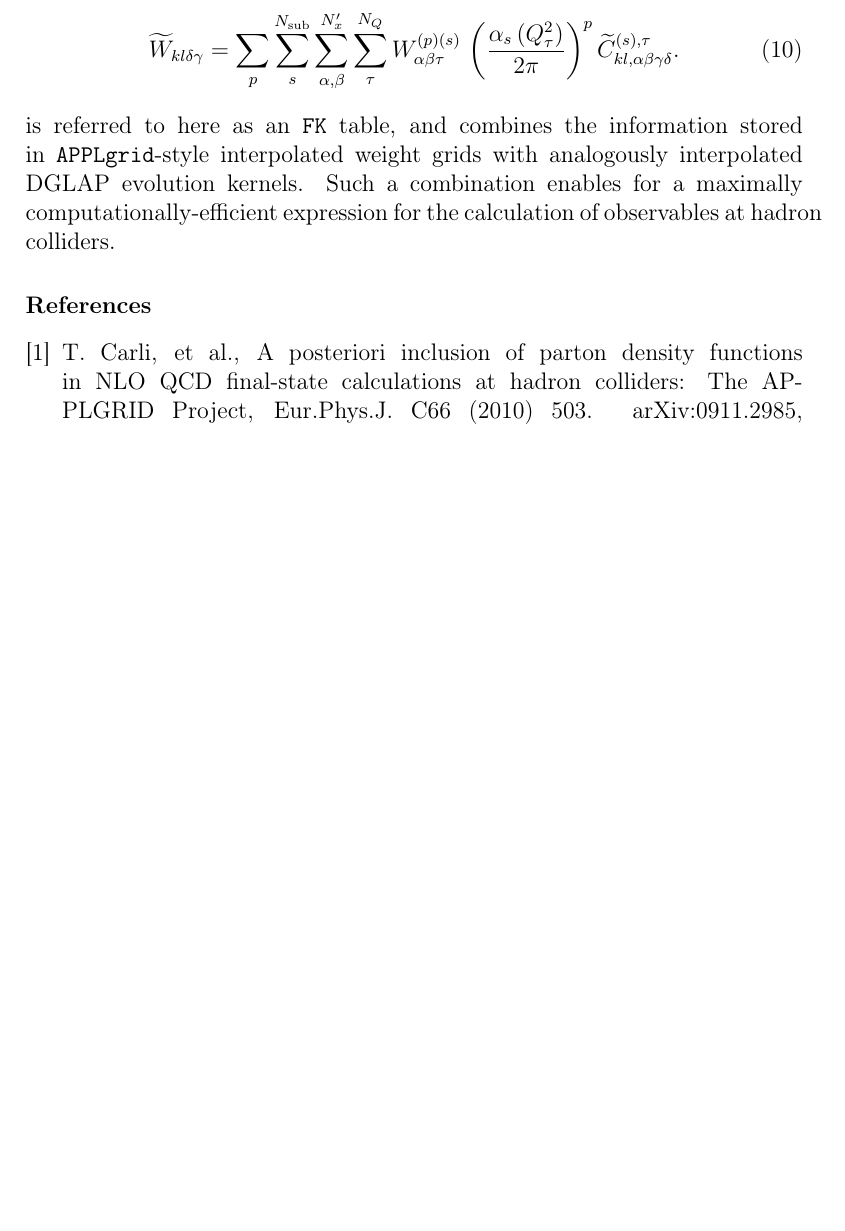
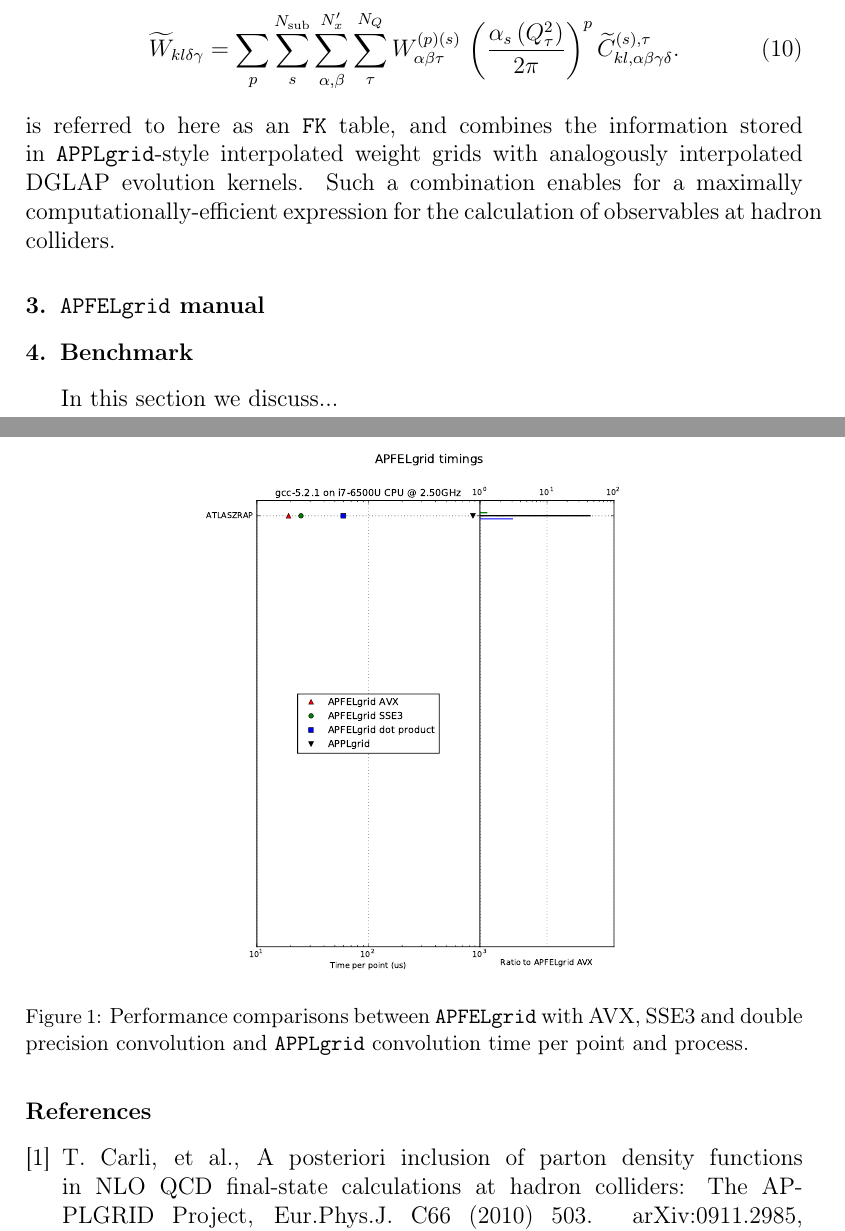
Before and after one commit to nhartland/APFELgrid, a LaTeX paper (paper.tex): part of page 6 of 7 before the commit and two parts of pages 6 and 7 of 8 after it, the two joined at a grey line, cut so that both start at the same text, the shorter picture padded with empty space. Compiled offline with pdfLaTeX.

Commit message:
adding some plot layout

```diff
--- a/paper.tex
+++ b/paper.tex
@@ -348,6 +351,25 @@ W_{\alpha\beta\tau}^{(p)(s)} \, \left( \frac{\alpha_s\left(Q^2_{\tau}\right)}{2\
 is referred to here as an {\tt FK} table, and combines the information stored in {\tt APPLgrid}-style interpolated weight grids with analogously interpolated DGLAP evolution kernels. Such a combination
 enables for a maximally computationally-efficient expression for the calculation of observables at hadron colliders.
 
+\section{{\tt APFELgrid} manual}
+
+\section{Benchmark}
+
+In this section we discuss...
+
+%%%%%%%%%%%%%%%%%%%%%%%%%%%%%%%%%%%%%%%%%%%%%%%%%%%%%%%%%%
+\begin{figure}[h]
+\centering
+\includegraphics[scale=0.4]{plots/t0}
+\caption{\small Performance comparisons between {\tt APFELgrid} with
+  AVX, SSE3 and double precision convolution and {\tt APPLgrid}
+  convolution time per point and process.}
+\label{fig:benchmark}
+\end{figure}
+%%%%%%%%%%%%%%%%%%%%%%%%%%%%%%%%
+
+
+
 %% The Appendices part is started with the command \appendix;
 %% appendix sections are then done as normal sections
 %% \appendix
```
Also changed, not shown: plots/t0.pdf (added), paper.tex (3 more changed lines), 1 other file.
